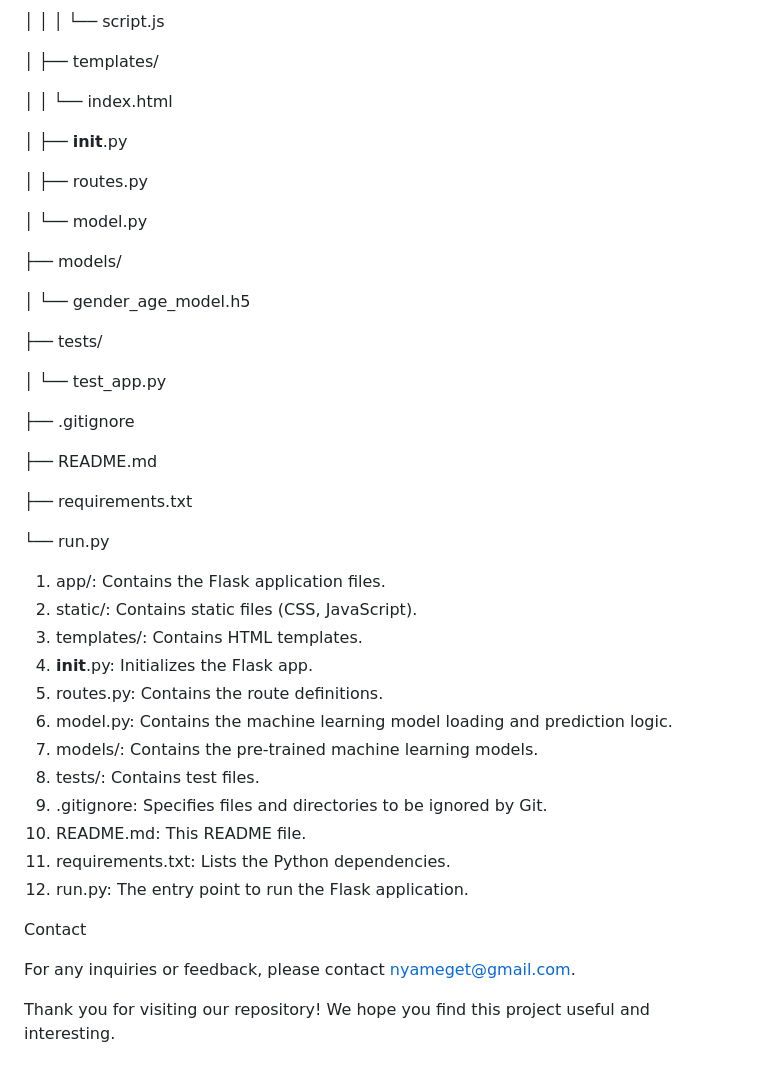
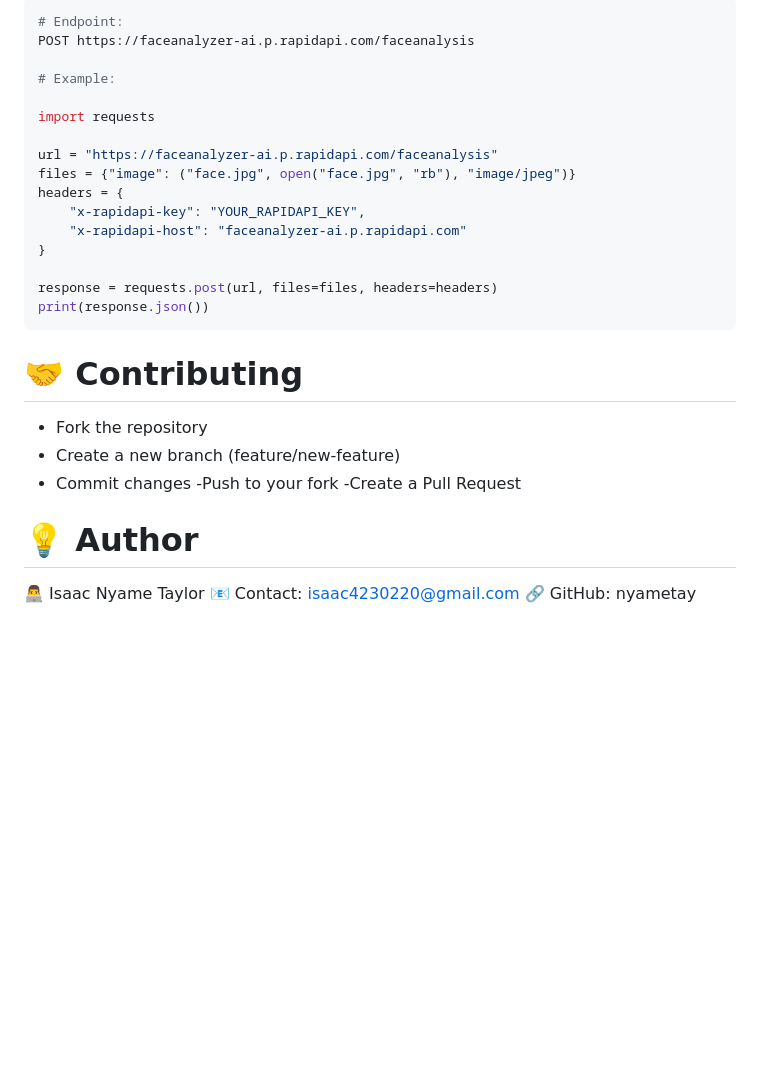
Before and after one commit to nyametay/Gender_and_Age_Detection_System, a Markdown page: README.md, the part around the change printed below. GitHub-like rendering; blank space fills up the shorter version.

````diff
--- a/README.md
+++ b/README.md
@@ -68,47 +94,33 @@ gender-age-classification_system/
 
-│   │   │   └── script.js
+```bash
+# Endpoint:
+POST https://faceanalyzer-ai.p.rapidapi.com/faceanalysis
 
-│   ├── templates/
+# Example:
 
-│   │   └── index.html
+import requests
 
-│   ├── __init__.py
+url = "https://faceanalyzer-ai.p.rapidapi.com/faceanalysis"
+files = {"image": ("face.jpg", open("face.jpg", "rb"), "image/jpeg")}
+headers = {
+    "x-rapidapi-key": "YOUR_RAPIDAPI_KEY",
+    "x-rapidapi-host": "faceanalyzer-ai.p.rapidapi.com"
+}
 
-│   ├── routes.py
+response = requests.post(url, files=files, headers=headers)
+print(response.json())
+```
 
-│   └── model.py
+# 🤝 Contributing
 
-├── models/
+- Fork the repository
+- Create a new branch (feature/new-feature)
+- Commit changes
+-Push to your fork
+-Create a Pull Request
 
-│   └── gender_age_model.h5
+# 💡 Author
 
-├── tests/
-
-│   └── test_app.py
-
-├── .gitignore
-
-├── README.md
-
-├── requirements.txt
-
-└── run.py
-
-1. app/: Contains the Flask application files.
-2. static/: Contains static files (CSS, JavaScript).
-3. templates/: Contains HTML templates.
-4. __init__.py: Initializes the Flask app.
-5. routes.py: Contains the route definitions.
-6. model.py: Contains the machine learning model loading and prediction logic.
-7. models/: Contains the pre-trained machine learning models.
-8. tests/: Contains test files.
-9. .gitignore: Specifies files and directories to be ignored by Git.
-10. README.md: This README file.
-11. requirements.txt: Lists the Python dependencies.
-12. run.py: The entry point to run the Flask application.
-
-Contact
-
-For any inquiries or feedback, please contact nyameget@gmail.com.
-
-Thank you for visiting our repository! We hope you find this project useful and interesting.
+👨‍💻 Isaac Nyame Taylor
+📧 Contact: isaac4230220@gmail.com
+🔗 GitHub: nyametay
````
Also changed, not shown: other parts of README.md (+72 -46 lines).
